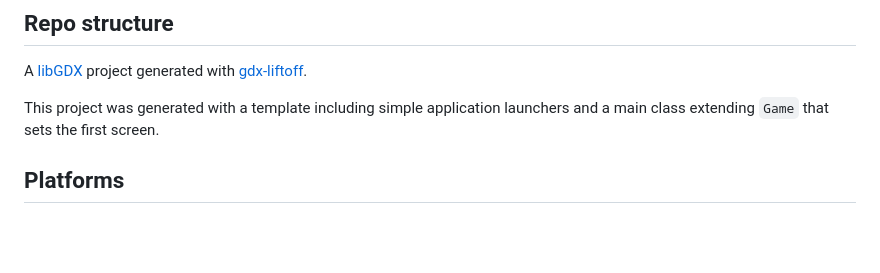
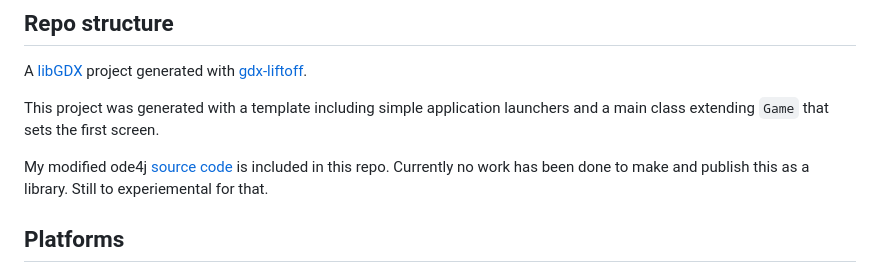
Before and after one commit to antzGames/gdx-ode4j-examples, a Markdown page: README.md, the part around the change. Drawn GitHub-style; blank space fills up the shorter version.

```diff
--- a/README.md
+++ b/README.md
@@ -42,6 +42,8 @@ A [libGDX](https://libgdx.com/) project generated with [gdx-liftoff](https://git
 
 This project was generated with a template including simple application launchers and a main class extending `Game` that sets the first screen.
 
+My modified ode4j [source code](https://github.com/antzGames/ode4j-GTW-Compatible-libGDX/tree/master/core/src/main/java/org/ode4j) is included in this repo.  Currently no work has been done to make and publish this as a library.  Still to experiemental for that.
+
 ## Platforms
 
 - `core`: Main module with the application logic shared by all platforms.
```
